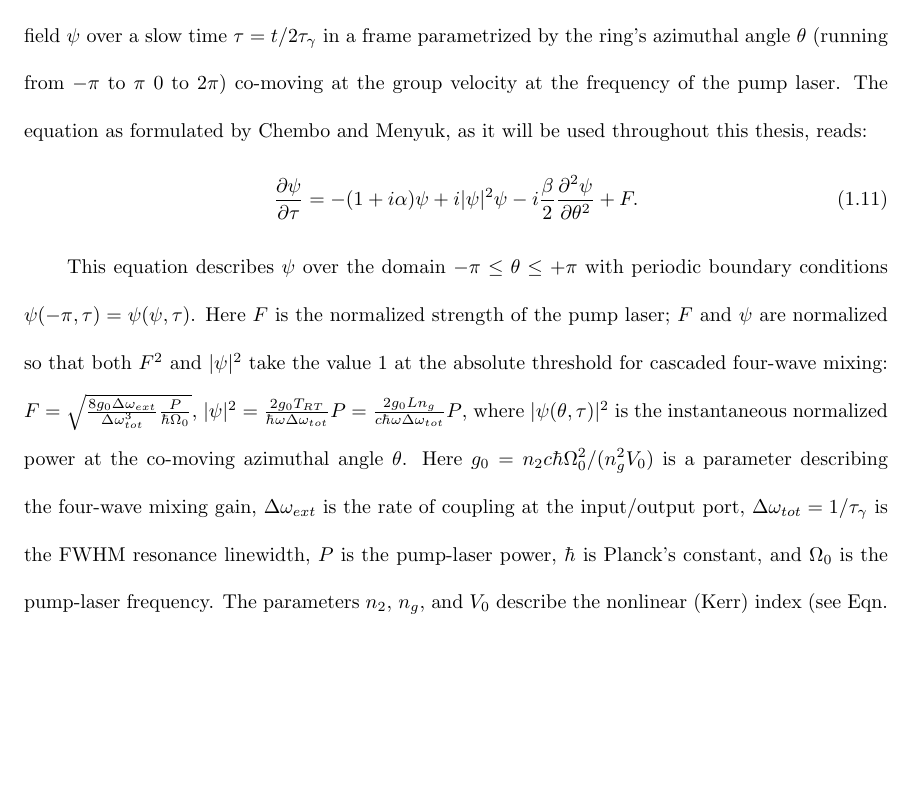
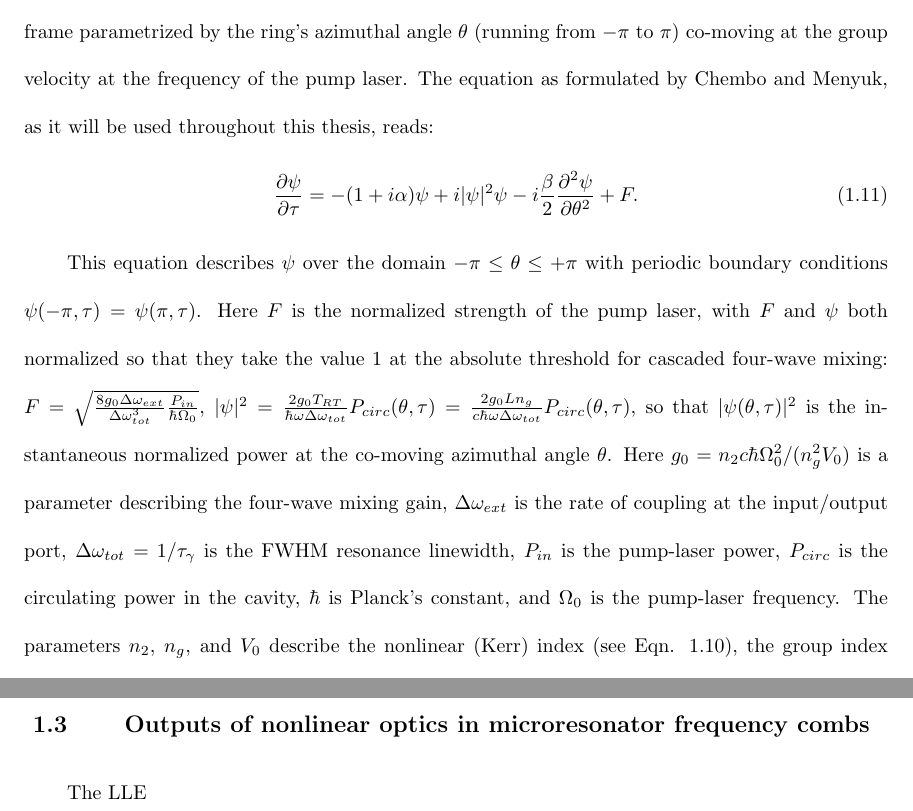
Before and after one commit to dccole117/Cole-thesis, a LaTeX thesis (ThesisFiles/ColeThesis.tex, which reads ThesisFiles/Microresonators.tex): part of page 14 of 15 before the commit and two parts of pages 14 and 16 of 16 after it, the two joined at a grey line, cut so that both start at the same text, the shorter picture padded with empty space. Compiled offline with pdfLaTeX.

Commit message:
work 5-22-18

```diff
--- a/ThesisFiles/Microresonators.tex
+++ b/ThesisFiles/Microresonators.tex
@@ -130,10 +130,10 @@ In 2007, a remarkable result heralded the beginning of a new era for frequency c
 
-Kerr-comb generation can be motivated and partially understood through the cascaded four-wave mixing picture, but the phase and intensity degrees of freedom for each comb line mean that this picture gives rise to a very rich space of comb phenomena, as evidenced by the various behaviors reported in Kerr microresonators. A very useful model for understanding this rich space is the Lugiato-Lefever equation (LLE), which was shown to describe microcomb dynamics by Chembo and Menyuk \cite{Chembo2013} through Fourier-transformation of a set of coupled-mode equations describing four-wave mixing and by Coen et al \cite{Coen2013} through time-averaging of an Ikeda map for a low-loss resonator (as first performed by Haelterman, Trillo, and Wabnitz \cite{Haelterman1992}).  The LLE is a nonlinear partial-differential equation that describes evolution of the normalized cavity field $\psi$ over a slow time $\tau=t/2\tau_\gamma$ in a frame parametrized by the ring's azimuthal angle $\theta$ (running from $-\pi$ to $\pi$ $0$ to $2\pi$) co-moving at the group velocity at the frequency of the pump laser. The equation as formulated by Chembo and Menyuk, as it will be used throughout this thesis, reads:
+Kerr-comb generation can be motivated and partially understood through the CFWM picture, but the phase and amplitude degrees of freedom for each comb line mean that CFWM gives rise to rich space of comb phenomena, as evidenced by the various behaviors reported in Kerr microresonators. A useful model for understanding this rich space is the Lugiato-Lefever equation (LLE), which was shown to describe microcomb dynamics by Chembo and Menyuk \cite{Chembo2013} through Fourier-transformation of a set of coupled-mode equations describing CFWM and by Coen et al \cite{Coen2013} through time-averaging of an Ikeda map for a low-loss resonator (as first performed by Haelterman, Trillo, and Wabnitz \cite{Haelterman1992}).  The LLE is a nonlinear partial-differential equation that describes evolution of the normalized cavity field $\psi$ over a slow time $\tau=t/2\tau_\gamma$ in a frame parametrized by the ring's azimuthal angle $\theta$ (running from $-\pi$ to $\pi$) co-moving at the group velocity at the frequency of the pump laser. The equation as formulated by Chembo and Menyuk, as it will be used throughout this thesis, reads:
 \begin{equation}
 \frac{\partial \psi}{\partial \tau}=-(1+i \alpha) \psi + i|\psi|^2 \psi -i \frac{\beta}{2} \frac{\partial^2 \psi}{\partial \theta^2} +F.
 \end{equation}
 
-This equation describes $\psi$ over the domain $-\pi\leq\theta\leq+\pi$ with periodic boundary conditions $\psi(-\pi,\tau)=\psi(\psi,\tau)$. Here $F$ is the normalized strength of the pump laser; $F$ and $\psi$ are normalized so that both $F^2$ and $|\psi|^2$ take the value 1 at the absolute threshold for cascaded four-wave mixing: $F=\sqrt{\frac{8 g_0\Delta\omega_{ext}}{\Delta\omega_{tot}^3}\frac{P}{\hbar \Omega_0}}$, $|\psi|^2=\frac{2g_0T_{RT}}{\hbar\omega\Delta\omega_{tot}}P=\frac{2g_0Ln_g}{c\hbar\omega\Delta\omega_{tot}}P$, where $|\psi(\theta,\tau)|^2$ is the instantaneous normalized power at the co-moving azimuthal angle $\theta$. Here $g_0=n_2 c \hbar \Omega_0^2/(n_g^2 V_0)$ is a parameter describing the four-wave mixing gain, $\Delta\omega_{ext}$ is the rate of coupling at the input/output port, $\Delta\omega_{tot}=1/\tau_\gamma$ is the FWHM resonance linewidth, $P$ is the pump-laser power, $\hbar$ is Planck's constant, and $\Omega_0$ is the pump-laser frequency. The parameters $n_2$, $n_g$, and $V_0$ describe the nonlinear (Kerr) index (see Eqn. \ref{eqn:KerrNonlinearity}), the group index of the mode, and the effective nonlinear mode volume at the pump frequency; $L$ is the physical round-trip length of the ring cavity.
+This equation describes $\psi$ over the domain $-\pi\leq\theta\leq+\pi$ with periodic boundary conditions $\psi(-\pi,\tau)=\psi(\pi,\tau)$. Here $F$ is the normalized strength of the pump laser, with $F$ and $\psi$ both normalized so that they  take the value 1 at the absolute threshold for cascaded four-wave mixing: $F=\sqrt{\frac{8 g_0\Delta\omega_{ext}}{\Delta\omega_{tot}^3}\frac{P_{in}}{\hbar \Omega_0}}$, $|\psi|^2=\frac{2g_0T_{RT}}{\hbar\omega\Delta\omega_{tot}}P_{circ}(\theta,\tau)=\frac{2g_0Ln_g}{c\hbar\omega\Delta\omega_{tot}}P_{circ}(\theta,\tau)$, so that $|\psi(\theta,\tau)|^2$ is the instantaneous normalized power at the co-moving azimuthal angle $\theta$. Here $g_0=n_2 c \hbar \Omega_0^2/(n_g^2 V_0)$ is a parameter describing the four-wave mixing gain, $\Delta\omega_{ext}$ is the rate of coupling at the input/output port, $\Delta\omega_{tot}=1/\tau_\gamma$ is the FWHM resonance linewidth, $P_{in}$ is the pump-laser power, $P_{circ}$ is the circulating power in the cavity, $\hbar$ is Planck's constant, and $\Omega_0$ is the pump-laser frequency. The parameters $n_2$, $n_g$, and $V_0$ describe the nonlinear (Kerr) index (see Eqn. \ref{eq:KerrIndex}), the group index of the mode, and the effective nonlinear mode volume at the pump frequency; $L$ is the physical round-trip length of the ring cavity.
 
 The parameters $\alpha$ and $\beta$ describe the normalized frequency detuning of the pump laser and second-order dispersion of the resonator mode family into which the pump laser is coupled: $\alpha=-\frac{2(\Omega_0-\omega_{res})}{\Delta\omega_{tot}}$, $\beta=-\frac{2 D_2}{\Delta\omega_{tot}}$; here $D_2=\left.\frac{\partial^2\omega_\mu}{\partial \mu^2}\right|_{\mu=0}$ is the second-order modal dispersion parameter, where $\mu$ is the pump-referenced mode number of Eq. \ref{eq:combfreqsnew}. The parameters $D_1=\left.\frac{\partial\omega_\mu}{\partial\mu}\right|_{\mu=0}=2\pi f_{FSR}$ and $D_2$ are related to the derivatives of the propagation constant $\beta_{prop}=n(\omega)\omega/c$ via $D_1=2\pi/L\beta_1$ and $D_2=-\frac{D_1^2}{\beta_{prop,1}}\beta_{prop,2}$, where $\beta_{prop,n}=\partial^n\beta_{prop}/\partial\omega^n$. The subscript $prop$ is used here to distinguish the propagation constant from the LLE dispersion coefficients $\beta_n=-2D_n/\Delta\omega_{tot}$, as unfortunately the use of the sybmol $\beta$ for both of these quantities is standard. Expressions for higher-order modal dispersion parameters $D_n$ in terms of the expansion of the propagation constant can be obtained by evaluating the equation $D_n=(D_1\frac{\partial}{\partial \mu})^n \omega_\mu$.
 
@@ -143,4 +143,7 @@ The LLE is, of course, a simplified description of the dynamics occurring in the
 
+\section{Outputs of nonlinear optics in microresonator frequency combs}
+
+The LLE
 
 %\section{Frequency comb nonlinear dynamics in microresonators}
 %
```
Also changed, not shown: ThesisFiles/ColeThesis.pdf, ThesisFiles/Microresonators.tex (6 more changed lines), 1 other file.
